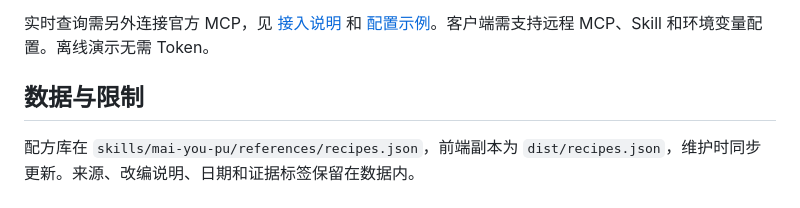
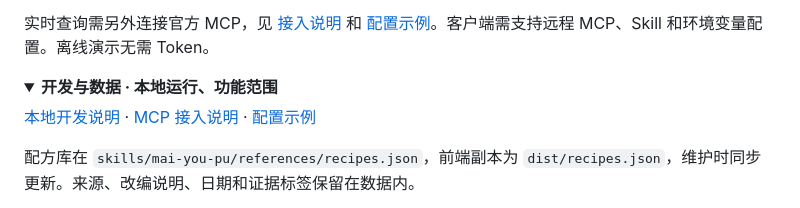
Before and after one commit to suikv000/mai-you-pu, a Markdown page: README.md, the part around one of its changes. Drawn GitHub-style; folded sections open.

Commit message:
docs: redesign README with visual recipe cards and compact guides

```diff
--- a/README.md
+++ b/README.md
@@ -69,7 +99,12 @@ cp -R skills/mai-you-pu ~/.codex/skills/
 
 实时查询需另外连接官方 MCP，见 [接入说明](MCP_INTEGRATION.md) 和 [配置示例](mcp-config.example.json)。客户端需支持远程 MCP、Skill 和环境变量配置。离线演示无需 Token。
 
-## 数据与限制
+</details>
+
+<details>
+<summary><strong>开发与数据 · 本地运行、功能范围</strong></summary>
+
+[本地开发说明](docs/DEVELOPMENT.md) · [MCP 接入说明](MCP_INTEGRATION.md) · [配置示例](mcp-config.example.json)
 
 配方库在 `skills/mai-you-pu/references/recipes.json`，前端副本为 `dist/recipes.json`，维护时同步更新。来源、改编说明、日期和证据标签保留在数据内。
 
```
Also changed, not shown: other parts of README.md (+89 -38 lines).
